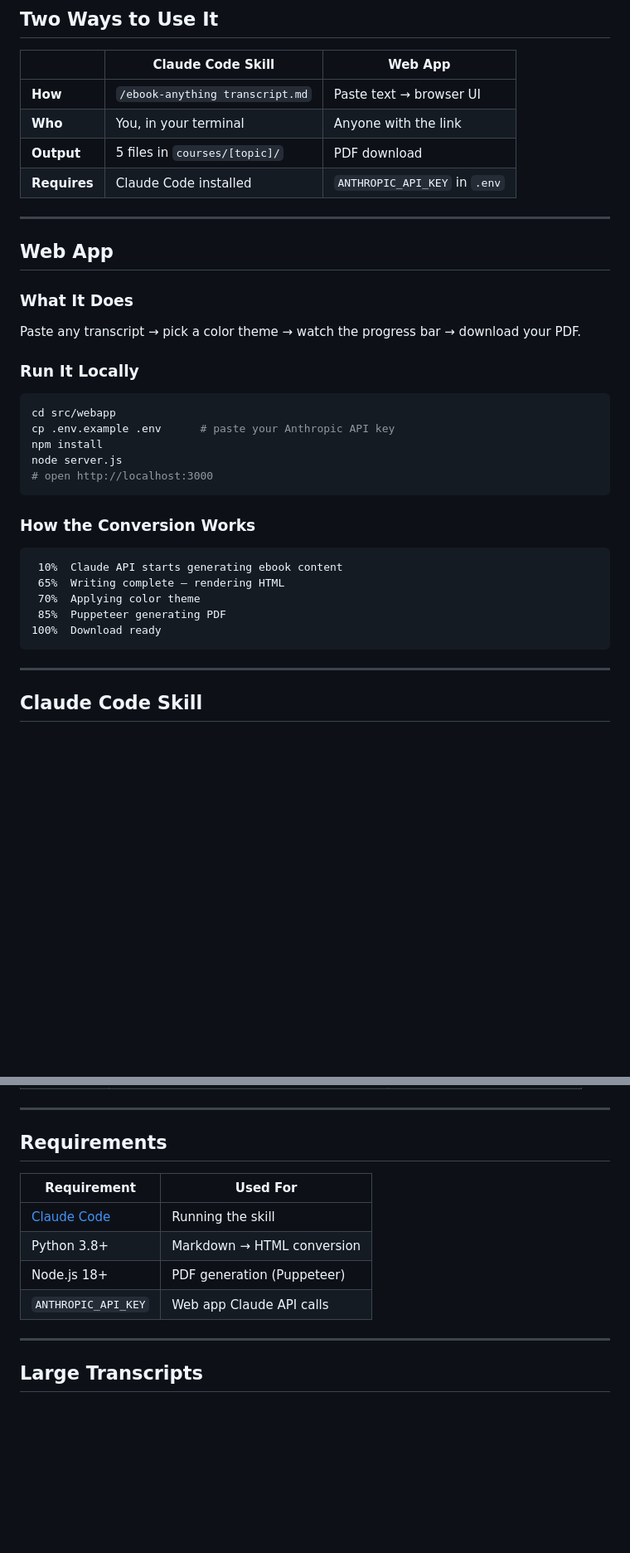
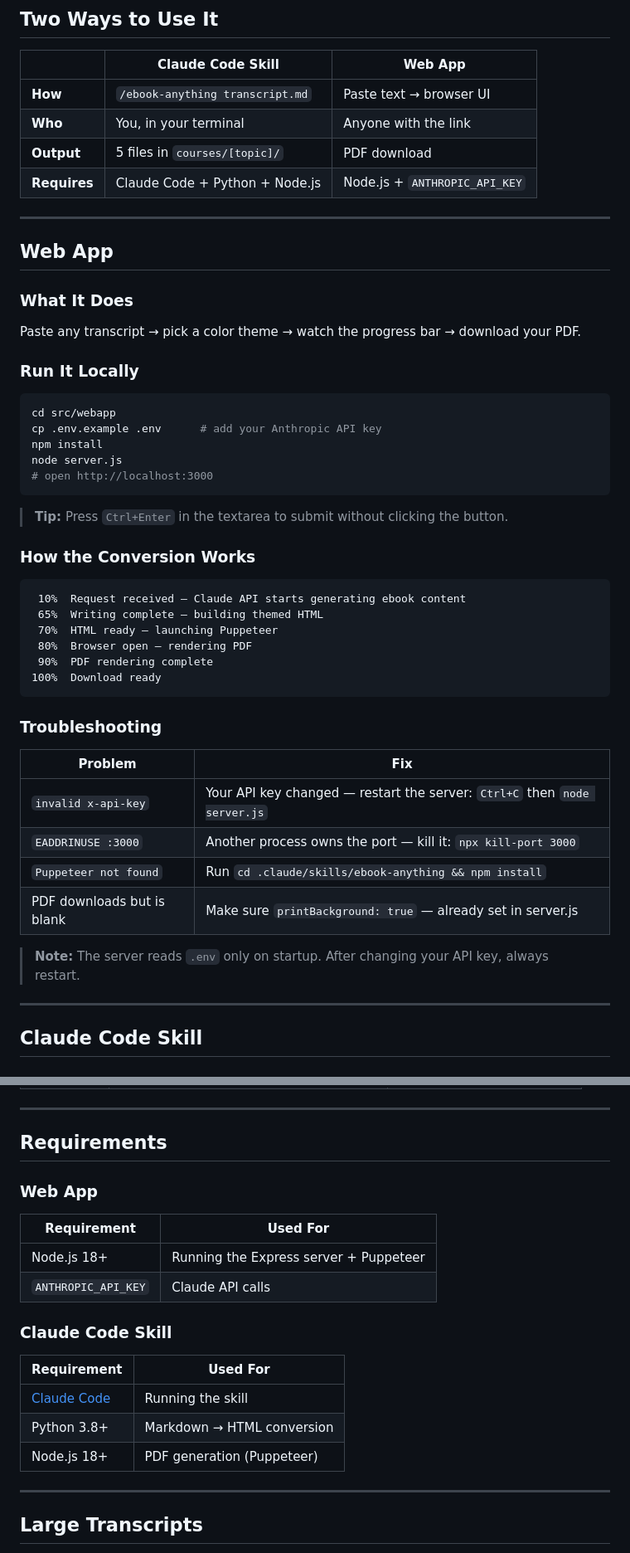
Before and after one commit to 12TribesofIsrael/ebook-anything, a Markdown page: README.md, 2 parts joined by grey strips. Shown at 83% size. Rendered like a GitHub page; blank space fills up the shorter version.

Commit message:
Update README: fix progress percentages, split requirements, add troubleshooting
- Corrected progress bar breakdown to match actual server.js milestones (10/65/70/80/90/100%)
- Split Requirements into Web App vs Skill sections (web app doesn't need Python)
- Added Troubleshooting table: invalid API key, port in use, missing Puppeteer
- Added note that server must restart after .env changes
- Added Ctrl+Enter tip for the textarea

Co-Authored-By: Claude Sonnet 4.6 <noreply@anthropic.com>

````diff
--- a/README.md
+++ b/README.md
@@ -9,7 +9,7 @@ A Claude Code skill + local web app that converts any markdown transcript into a
 | **How** | `/ebook-anything transcript.md` | Paste text → browser UI |
 | **Who** | You, in your terminal | Anyone with the link |
 | **Output** | 5 files in `courses/[topic]/` | PDF download |
-| **Requires** | Claude Code installed | `ANTHROPIC_API_KEY` in `.env` |
+| **Requires** | Claude Code + Python + Node.js | Node.js + `ANTHROPIC_API_KEY` |
 
 ---
 
@@ -23,21 +23,35 @@ Paste any transcript → pick a color theme → watch the progress bar → downl
 
 ```bash
 cd src/webapp
-cp .env.example .env      # paste your Anthropic API key
+cp .env.example .env      # add your Anthropic API key
 npm install
 node server.js
 # open http://localhost:3000
 ```
 
+> **Tip:** Press `Ctrl+Enter` in the textarea to submit without clicking the button.
+
 ### How the Conversion Works
 
 ```
- 10%  Claude API starts generating ebook content
- 65%  Writing complete — rendering HTML
- 70%  Applying color theme
- 85%  Puppeteer generating PDF
+ 10%  Request received — Claude API starts generating ebook content
+ 65%  Writing complete — building themed HTML
+ 70%  HTML ready — launching Puppeteer
+ 80%  Browser open — rendering PDF
+ 90%  PDF rendering complete
 100%  Download ready
 ```
+
+### Troubleshooting
+
+| Problem | Fix |
+|---------|-----|
+| `invalid x-api-key` | Your API key changed — restart the server: `Ctrl+C` then `node server.js` |
+| `EADDRINUSE :3000` | Another process owns the port — kill it: `npx kill-port 3000` |
+| `Puppeteer not found` | Run `cd .claude/skills/ebook-anything && npm install` |
+| PDF downloads but is blank | Make sure `printBackground: true` — already set in server.js |
+
+> **Note:** The server reads `.env` only on startup. After changing your API key, always restart.
 
 ---
 
@@ -93,12 +107,20 @@ cd ~/.claude/skills/ebook-anything && npm install
 
 ## Requirements
 
+### Web App
+
+| Requirement | Used For |
+|-------------|---------|
+| Node.js 18+ | Running the Express server + Puppeteer |
+| `ANTHROPIC_API_KEY` | Claude API calls |
+
+### Claude Code Skill
+
 | Requirement | Used For |
 |-------------|---------|
 | [Claude Code](https://claude.ai/code) | Running the skill |
 | Python 3.8+ | Markdown → HTML conversion |
 | Node.js 18+ | PDF generation (Puppeteer) |
-| `ANTHROPIC_API_KEY` | Web app Claude API calls |
 
 ---
 
````
